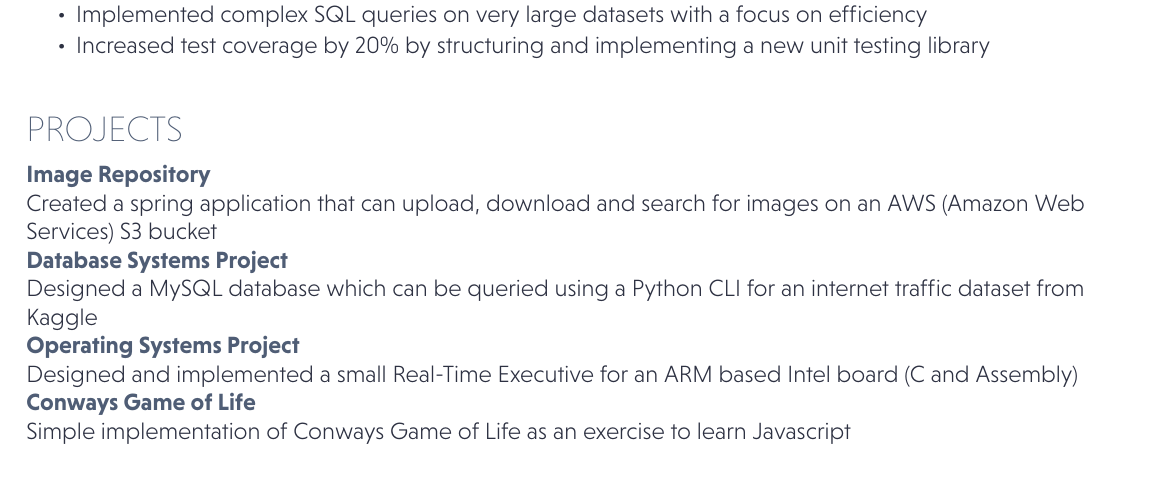
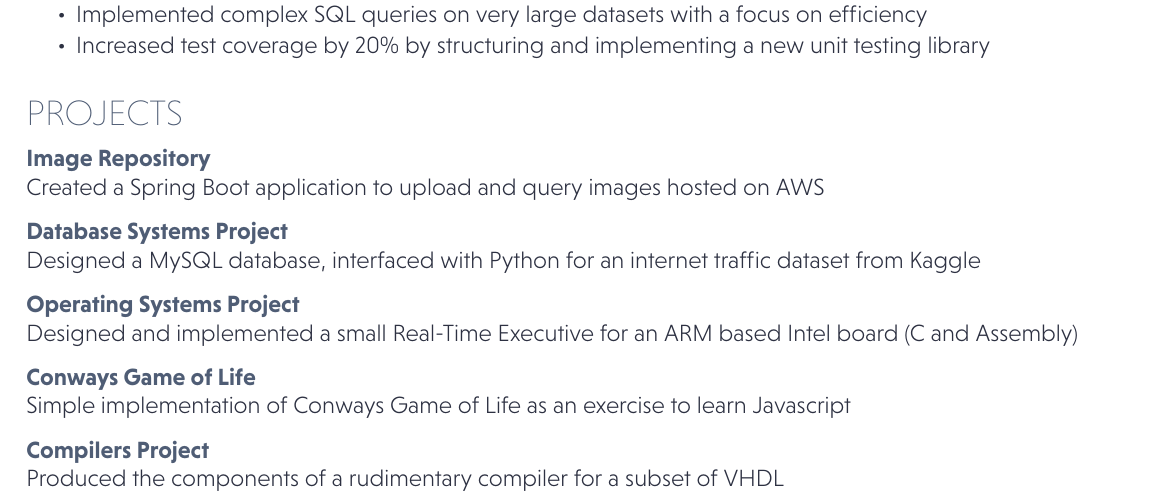
Before and after one commit to psbhatia/Resume, a LaTeX document (3A.tex): part of the page, cut so that both start at the same text. Compiled offline with XeLaTeX.

Commit message:
mainly formatting changes

```diff
--- a/3A.tex
+++ b/3A.tex
@@ -76,7 +76,6 @@
 \sectionsep
 
 
-\sectionsep
 
 %%%%%%%%%%%%%%%%%%%%%%%%%%%%%%%%%%%%%%
 %     PROJECTS
@@ -85,19 +84,28 @@
 
 \runsubsection{Image Repository}
 \descript{}
-Created a spring application that can upload, download and search for images on an AWS (Amazon Web Services) S3 bucket
+Created a Spring Boot application to upload and query images hosted on AWS
+\sectionsep
 
 \runsubsection{Database Systems Project}
 \descript{}
-Designed a MySQL database which can be queried using a Python CLI for an internet traffic dataset from Kaggle
+Designed a MySQL database, interfaced with Python for an internet traffic dataset from Kaggle
+\sectionsep
 
 \runsubsection{Operating Systems Project}
 \descript{}
-Designed and implemented a small Real-Time Executive for an ARM based Intel board (C and Assembly)\\
+Designed and implemented a small Real-Time Executive for an ARM based Intel board (C and Assembly)
+\sectionsep
 
 \runsubsection{Conways Game of Life}
 \descript{}
 Simple implementation of Conways Game of Life as an exercise to learn Javascript
+\sectionsep
+
+\runsubsection{Compilers Project}
+\descript{}
+Produced the components of a rudimentary compiler for a subset of VHDL
+\sectionsep
 
 
 %%%%%%%%%%%%%%%%%%%%%%%%%%%%%%%%%%%%%%
```
Also changed, not shown: 3A.pdf.
